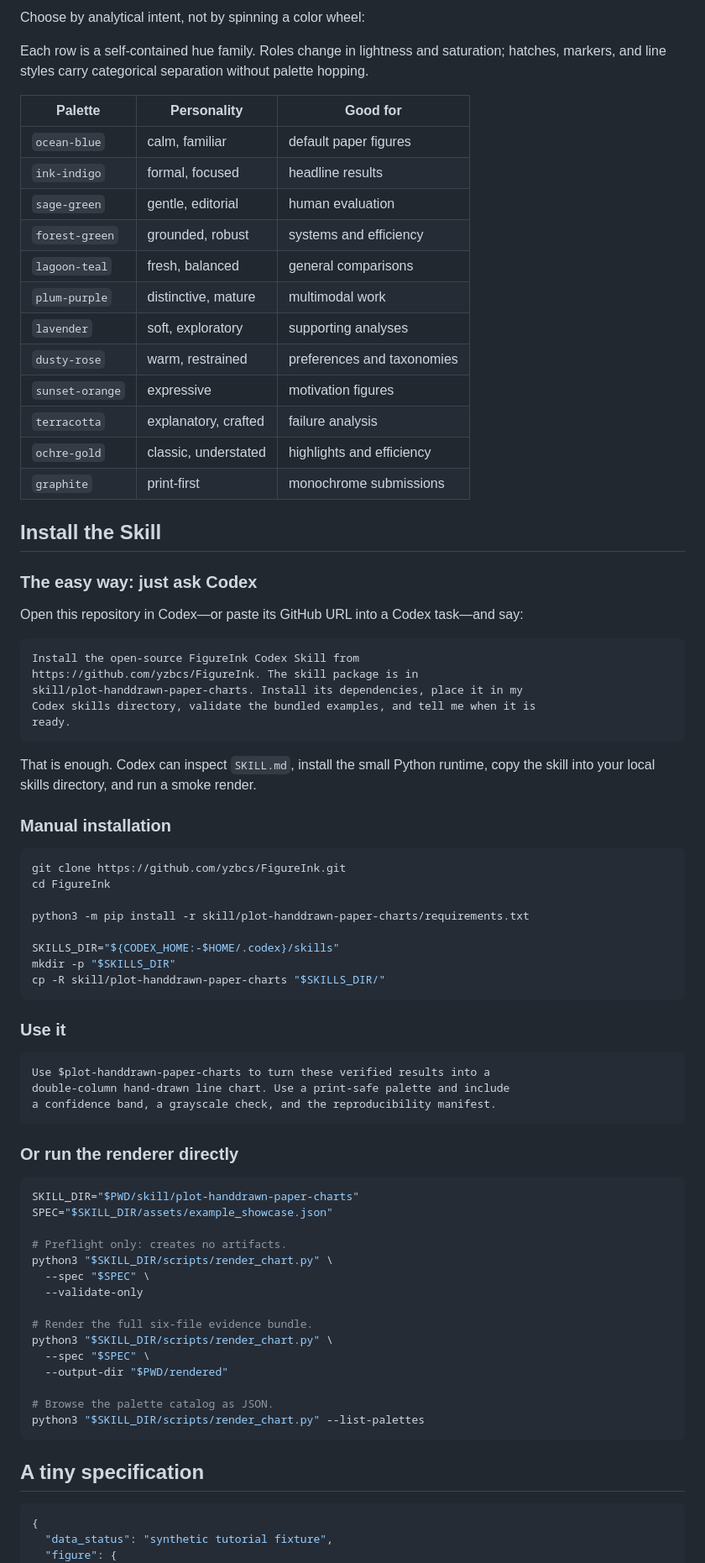
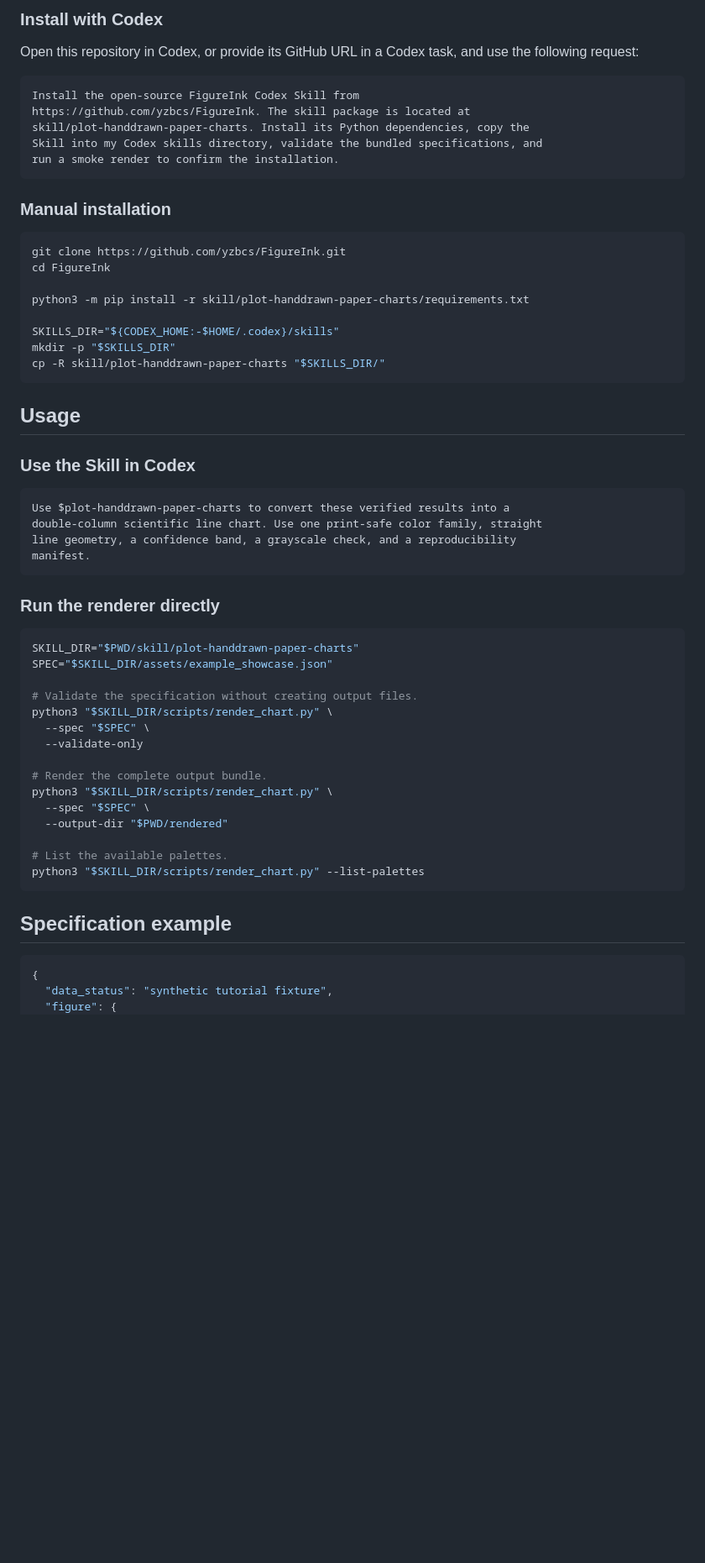
Before and after one commit to yzbcs/FigureInk, a Markdown page: README.md, the part around one of its changes. Shown at 84% size. Drawn GitHub-style; blank space fills up the shorter version.

````diff
--- a/README.md
+++ b/README.md
@@ -57,40 +100,16 @@ lab will have a brand-new (equally fictional) afternoon.
 
-Choose by analytical intent, not by spinning a color wheel:
+### Install with Codex
 
-Each row is a self-contained hue family. Roles change in lightness and saturation;
-hatches, markers, and line styles carry categorical separation without palette hopping.
-
-| Palette | Personality | Good for |
-|---|---|---|
-| `ocean-blue` | calm, familiar | default paper figures |
-| `ink-indigo` | formal, focused | headline results |
-| `sage-green` | gentle, editorial | human evaluation |
-| `forest-green` | grounded, robust | systems and efficiency |
-| `lagoon-teal` | fresh, balanced | general comparisons |
-| `plum-purple` | distinctive, mature | multimodal work |
-| `lavender` | soft, exploratory | supporting analyses |
-| `dusty-rose` | warm, restrained | preferences and taxonomies |
-| `sunset-orange` | expressive | motivation figures |
-| `terracotta` | explanatory, crafted | failure analysis |
-| `ochre-gold` | classic, understated | highlights and efficiency |
-| `graphite` | print-first | monochrome submissions |
-
-## Install the Skill
-
-### The easy way: just ask Codex
-
-Open this repository in Codex—or paste its GitHub URL into a Codex task—and say:
+Open this repository in Codex, or provide its GitHub URL in a Codex task, and use
+the following request:
 
 ```text
 Install the open-source FigureInk Codex Skill from
-https://github.com/yzbcs/FigureInk. The skill package is in
-skill/plot-handdrawn-paper-charts. Install its dependencies, place it in my
-Codex skills directory, validate the bundled examples, and tell me when it is
-ready.
+https://github.com/yzbcs/FigureInk. The skill package is located at
+skill/plot-handdrawn-paper-charts. Install its Python dependencies, copy the
+Skill into my Codex skills directory, validate the bundled specifications, and
+run a smoke render to confirm the installation.
 ```
-
-That is enough. Codex can inspect `SKILL.md`, install the small Python runtime,
-copy the skill into your local skills directory, and run a smoke render.
 
 ### Manual installation
 
@@ -105,35 +124,38 @@ mkdir -p "$SKILLS_DIR"
 cp -R skill/plot-handdrawn-paper-charts "$SKILLS_DIR/"
 ```
 
-### Use it
+## Usage
+
+### Use the Skill in Codex
 
 ```text
-Use $plot-handdrawn-paper-charts to turn these verified results into a
-double-column hand-drawn line chart. Use a print-safe palette and include
-a confidence band, a grayscale check, and the reproducibility manifest.
+Use $plot-handdrawn-paper-charts to convert these verified results into a
+double-column scientific line chart. Use one print-safe color family, straight
+line geometry, a confidence band, a grayscale check, and a reproducibility
+manifest.
 ```
 
-### Or run the renderer directly
+### Run the renderer directly
 
 ```bash
 SKILL_DIR="$PWD/skill/plot-handdrawn-paper-charts"
 SPEC="$SKILL_DIR/assets/example_showcase.json"
 
-# Preflight only: creates no artifacts.
+# Validate the specification without creating output files.
 python3 "$SKILL_DIR/scripts/render_chart.py" \
   --spec "$SPEC" \
   --validate-only
 
-# Render the full six-file evidence bundle.
+# Render the complete output bundle.
 python3 "$SKILL_DIR/scripts/render_chart.py" \
   --spec "$SPEC" \
   --output-dir "$PWD/rendered"
 
-# Browse the palette catalog as JSON.
+# List the available palettes.
 python3 "$SKILL_DIR/scripts/render_chart.py" --list-palettes
 ```
 
-## A tiny specification
+## Specification example
 
 ```json
 {
````
Also changed, not shown: other parts of README.md (+125 -79 lines), README.zh-CN.md (added, +274 -0 lines).
